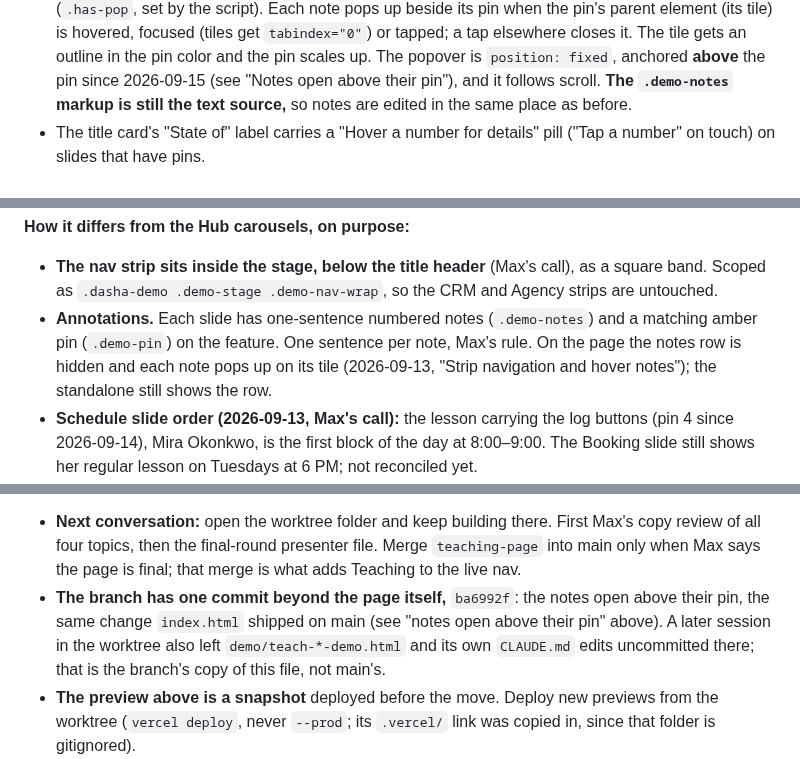
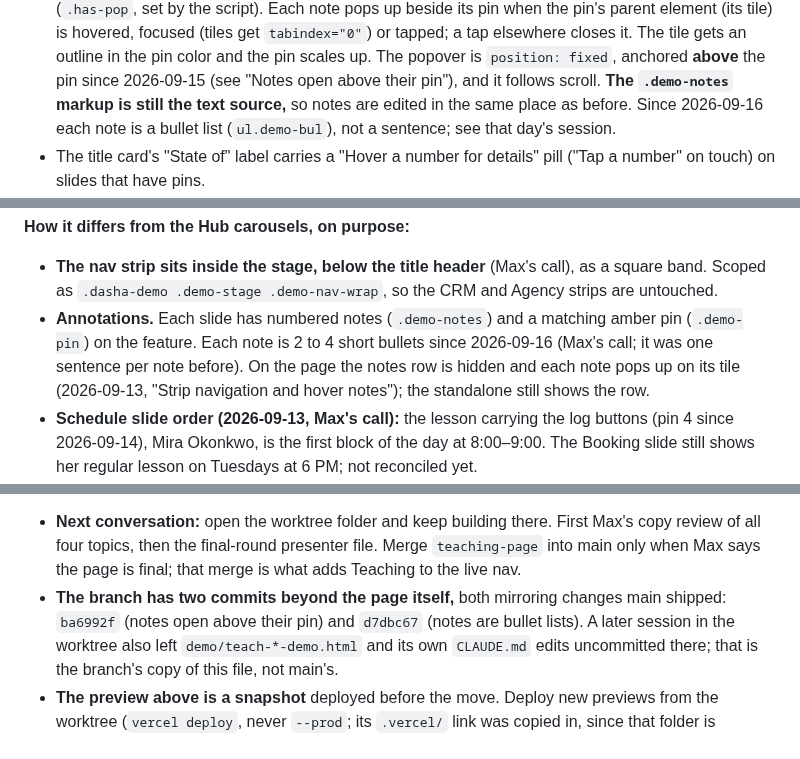
Before and after one commit to mhperkins/AI-Portfolio-Landing-Page, a Markdown page: CLAUDE.md, 3 parts joined by grey strips. Drawn GitHub-style.

Commit message:
docs: current state reflects bullet notes
Co-Authored-By: Claude Opus 5 (1M context) <noreply@anthropic.com>

```diff
--- a/CLAUDE.md
+++ b/CLAUDE.md
@@ -436,7 +436,8 @@ At Max's ask, on all eight carousels. Page only; the `demo/` standalones are unc
   The tile gets an outline in the pin color and the pin scales up. The popover is
   `position: fixed`, anchored **above** the pin since 2026-09-15 (see "Notes open above their pin"),
   and it follows scroll. **The `.demo-notes` markup is still the text source,** so notes are edited
-  in the same place as before.
+  in the same place as before. Since 2026-09-16 each note is a bullet list (`ul.demo-bul`), not a
+  sentence; see that day's session.
 - The title card's "State of" label carries a "Hover a number for details" pill ("Tap a number" on
   touch) on slides that have pins.
 - **Verified headless (1280, and 390 with touch):** all eight carousels walk every slide by
@@ -638,8 +639,9 @@ until he reworks that feature in the app.**
 
 - **The nav strip sits inside the stage, below the title header** (Max's call), as a square band.
   Scoped as `.dasha-demo .demo-stage .demo-nav-wrap`, so the CRM and Agency strips are untouched.
-- **Annotations.** Each slide has one-sentence numbered notes (`.demo-notes`) and a matching amber
-  pin (`.demo-pin`) on the feature. One sentence per note, Max's rule. On the page the notes row is
+- **Annotations.** Each slide has numbered notes (`.demo-notes`) and a matching amber
+  pin (`.demo-pin`) on the feature. Each note is 2 to 4 short bullets since 2026-09-16 (Max's call;
+  it was one sentence per note before). On the page the notes row is
   hidden and each note pops up on its tile (2026-09-13, "Strip navigation and hover notes"); the
   standalone still shows the row.
 - **Schedule slide order (2026-09-13, Max's call):** the lesson carrying the log buttons (pin 4 since 2026-09-14),
@@ -984,8 +986,8 @@ base for the final-round live class. Max's calls and the accuracy notes also sit
 - **Next conversation:** open the worktree folder and keep building there. First Max's copy review of
   all four topics, then the final-round presenter file. Merge `teaching-page` into main only when Max
   says the page is final; that merge is what adds Teaching to the live nav.
-- **The branch has one commit beyond the page itself,** `ba6992f`: the notes open above their pin, the
-  same change `index.html` shipped on main (see "notes open above their pin" above). A later session
+- **The branch has two commits beyond the page itself,** both mirroring changes main shipped:
+  `ba6992f` (notes open above their pin) and `d7dbc67` (notes are bullet lists). A later session
   in the worktree also left `demo/teach-*-demo.html` and its own `CLAUDE.md` edits uncommitted there;
   that is the branch's copy of this file, not main's.
 - **The preview above is a snapshot** deployed before the move. Deploy new previews from the worktree
```
